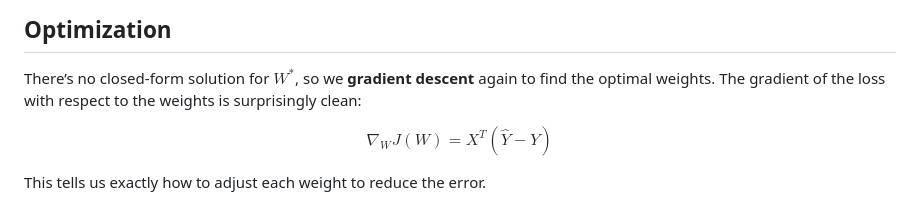
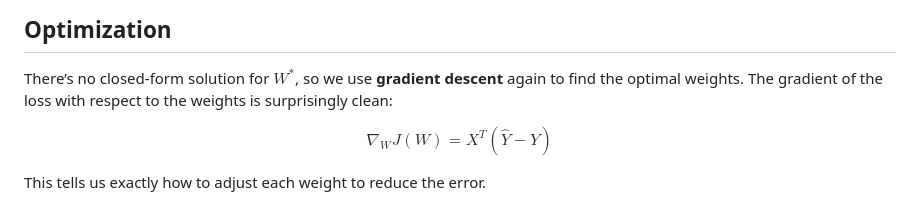
Before and after one commit to noahnkr/portfolio-site, a Markdown page: public/posts/logistic-regression.md, the part around one of its changes. Drawn GitHub-style.

```diff
--- a/public/posts/logistic-regression.md
+++ b/public/posts/logistic-regression.md
@@ -352,7 +352,7 @@ $$
 
 ## Optimization
 
-There’s no closed-form solution for $W^*$, so we **gradient descent** again to find the optimal weights. The gradient of the loss with respect to the weights is surprisingly clean:
+There’s no closed-form solution for $W^*$, so we use **gradient descent** again to find the optimal weights. The gradient of the loss with respect to the weights is surprisingly clean:
 
 $$
 \nabla_W J(W) = X^T(\hat{Y} - Y)
```
Also changed, not shown: other parts of public/posts/logistic-regression.md (+1 -1 lines).
